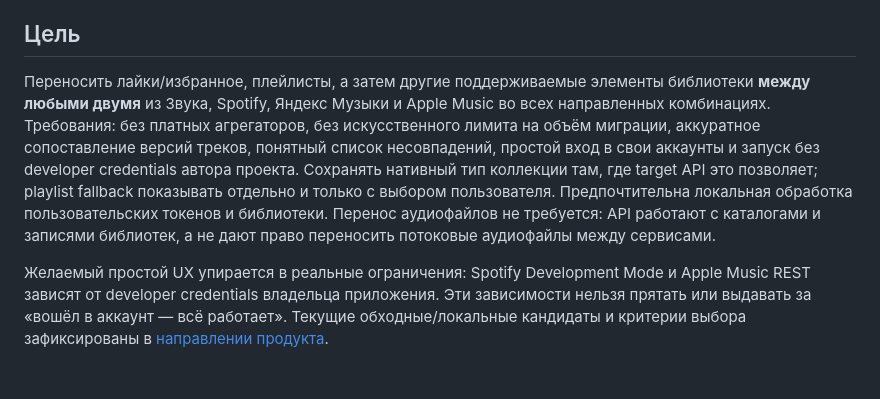
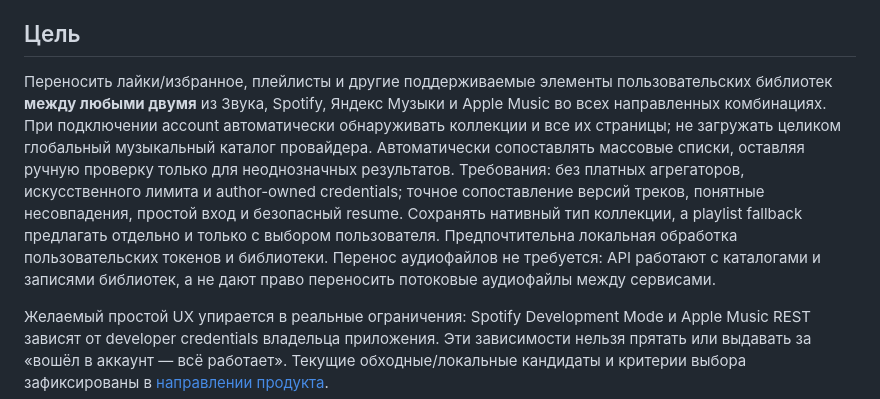
Before and after one commit to Basil-AS/music_importer, a Markdown page: docs/RESEARCH.md, the part around the change. Rendered like a GitHub page; blank space fills up the shorter version.

```diff
--- a/docs/RESEARCH.md
+++ b/docs/RESEARCH.md
@@ -14,7 +14,7 @@
 
 ## Цель
 
-Переносить лайки/избранное, плейлисты, а затем другие поддерживаемые элементы библиотеки **между любыми двумя** из Звука, Spotify, Яндекс Музыки и Apple Music во всех направленных комбинациях. Требования: без платных агрегаторов, без искусственного лимита на объём миграции, аккуратное сопоставление версий треков, понятный список несовпадений, простой вход в свои аккаунты и запуск без developer credentials автора проекта. Сохранять нативный тип коллекции там, где target API это позволяет; playlist fallback показывать отдельно и только с выбором пользователя. Предпочтительна локальная обработка пользовательских токенов и библиотеки. Перенос аудиофайлов не требуется: API работают с каталогами и записями библиотек, а не дают право переносить потоковые аудиофайлы между сервисами.
+Переносить лайки/избранное, плейлисты и другие поддерживаемые элементы пользовательских библиотек **между любыми двумя** из Звука, Spotify, Яндекс Музыки и Apple Music во всех направленных комбинациях. При подключении account автоматически обнаруживать коллекции и все их страницы; не загружать целиком глобальный музыкальный каталог провайдера. Автоматически сопоставлять массовые списки, оставляя ручную проверку только для неоднозначных результатов. Требования: без платных агрегаторов, искусственного лимита и author-owned credentials; точное сопоставление версий треков, понятные несовпадения, простой вход и безопасный resume. Сохранять нативный тип коллекции, а playlist fallback предлагать отдельно и только с выбором пользователя. Предпочтительна локальная обработка пользовательских токенов и библиотеки. Перенос аудиофайлов не требуется: API работают с каталогами и записями библиотек, а не дают право переносить потоковые аудиофайлы между сервисами.
 
 Желаемый простой UX упирается в реальные ограничения: Spotify Development Mode и Apple Music REST зависят от developer credentials владельца приложения. Эти зависимости нельзя прятать или выдавать за «вошёл в аккаунт — всё работает». Текущие обходные/локальные кандидаты и критерии выбора зафиксированы в [направлении продукта](PRODUCT_DIRECTION.md).
 
```
Also changed, not shown: docs/PRODUCT_DIRECTION.md (+7 -5 lines).
